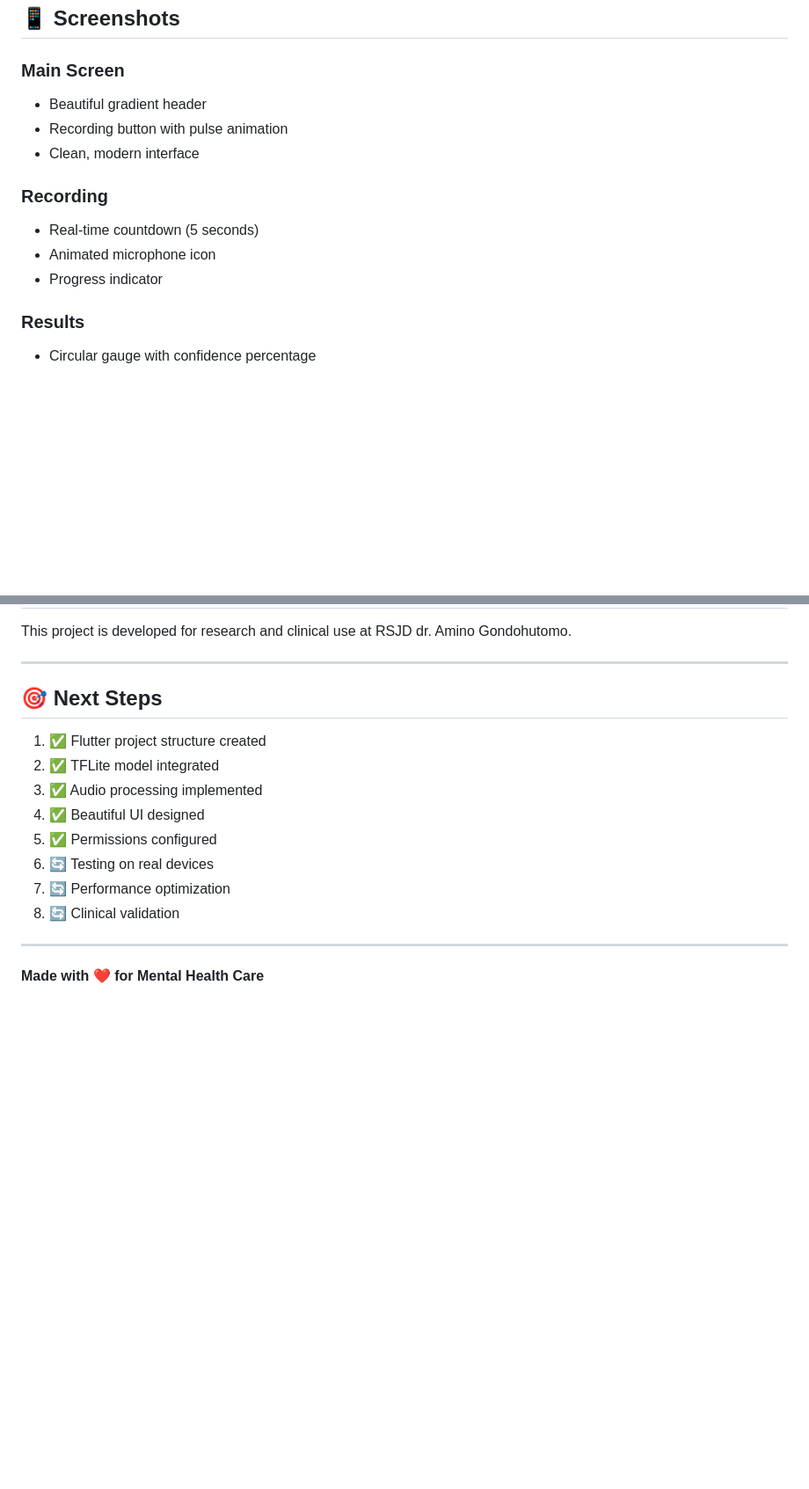
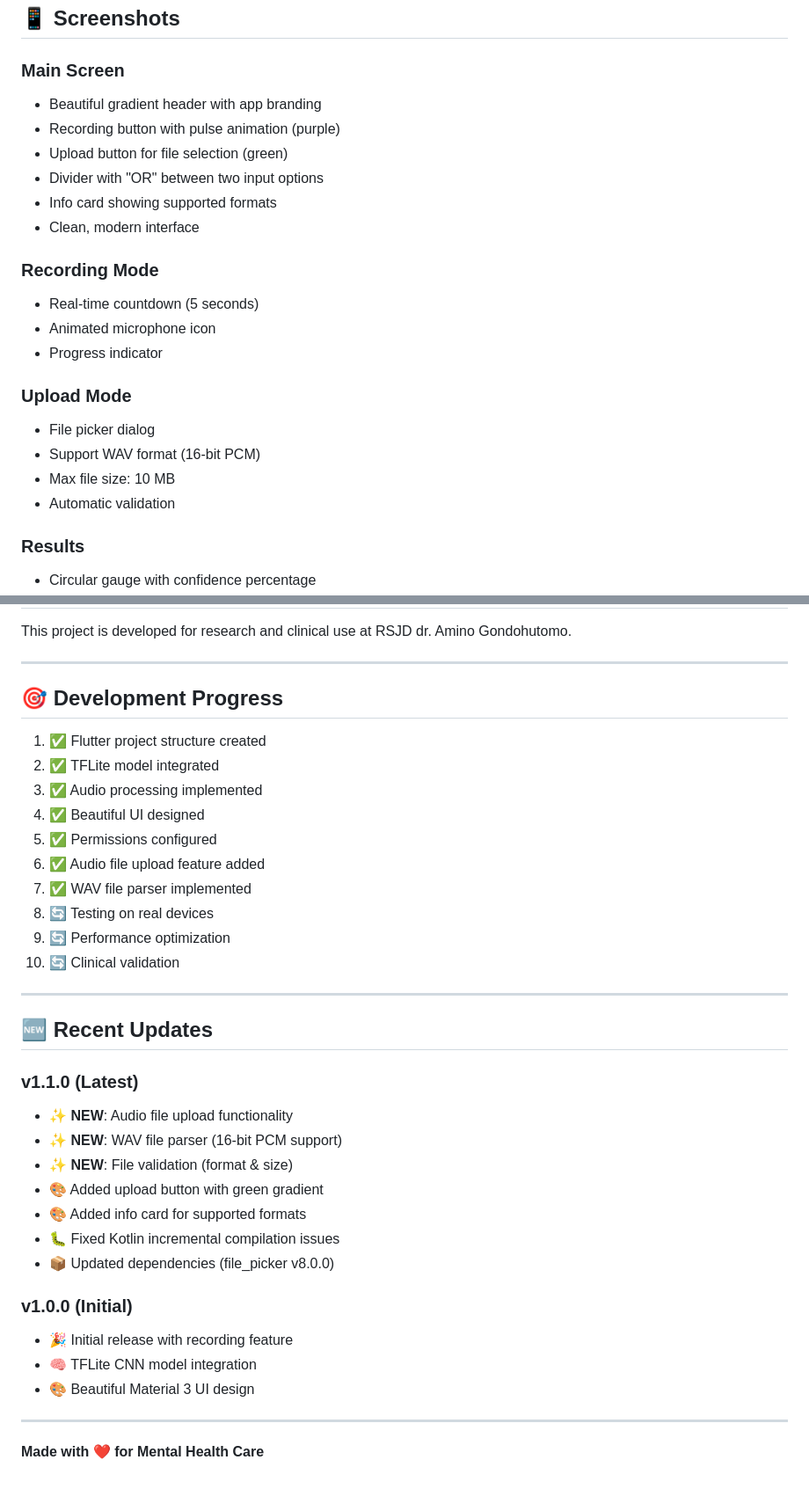
Before and after one commit to mastoro786/CNN-classifier-mobile, a Markdown page: README.md, 2 parts joined by grey strips. Shown at 88% size. GitHub-like rendering; blank space fills up the shorter version.

Commit message:
docs: Update README with audio file upload feature
- Document new upload functionality
- Add supported file formats (WAV 16-bit PCM)
- Update project structure with new files
- Add upload mode screenshots description
- Include version history (v1.1.0)
- Document two input methods (Record & Upload)

```diff
--- a/README.md
+++ b/README.md
@@ -196,14 +204,23 @@ Manually grant microphone permission di Settings > Apps > Audio Classifier > Per
 ## 📱 Screenshots
 
 ### Main Screen
-- Beautiful gradient header
-- Recording button with pulse animation
+- Beautiful gradient header with app branding
+- Recording button with pulse animation (purple)
+- Upload button for file selection (green)
+- Divider with "OR" between two input options
+- Info card showing supported formats
 - Clean, modern interface
 
-### Recording
+### Recording Mode
 - Real-time countdown (5 seconds)
 - Animated microphone icon
 - Progress indicator
+
+### Upload Mode
+- File picker dialog
+- Support WAV format (16-bit PCM)
+- Max file size: 10 MB
+- Automatic validation
 
 ### Results
 - Circular gauge with confidence percentage
@@ -236,16 +253,36 @@ This project is developed for research and clinical use at RSJD dr. Amino Gondoh
 
 ---
 
-## 🎯 Next Steps
+## 🎯 Development Progress
 
 1. ✅ Flutter project structure created
 2. ✅ TFLite model integrated
 3. ✅ Audio processing implemented
 4. ✅ Beautiful UI designed
 5. ✅ Permissions configured
-6. 🔄 Testing on real devices
-7. 🔄 Performance optimization
-8. 🔄 Clinical validation
+6. ✅ Audio file upload feature added
+7. ✅ WAV file parser implemented
+8. 🔄 Testing on real devices
+9. 🔄 Performance optimization
+10. 🔄 Clinical validation
+
+---
+
+## 🆕 Recent Updates
+
+### v1.1.0 (Latest)
+- ✨ **NEW**: Audio file upload functionality
+- ✨ **NEW**: WAV file parser (16-bit PCM support)
+- ✨ **NEW**: File validation (format & size)
+- 🎨 Added upload button with green gradient
+- 🎨 Added info card for supported formats
+- 🐛 Fixed Kotlin incremental compilation issues
+- 📦 Updated dependencies (file_picker v8.0.0)
+
+### v1.0.0 (Initial)
+- 🎉 Initial release with recording feature
+- 🧠 TFLite CNN model integration
+- 🎨 Beautiful Material 3 UI design
 
 ---
 
```
Also changed, not shown: other parts of README.md (+14 -6 lines).
